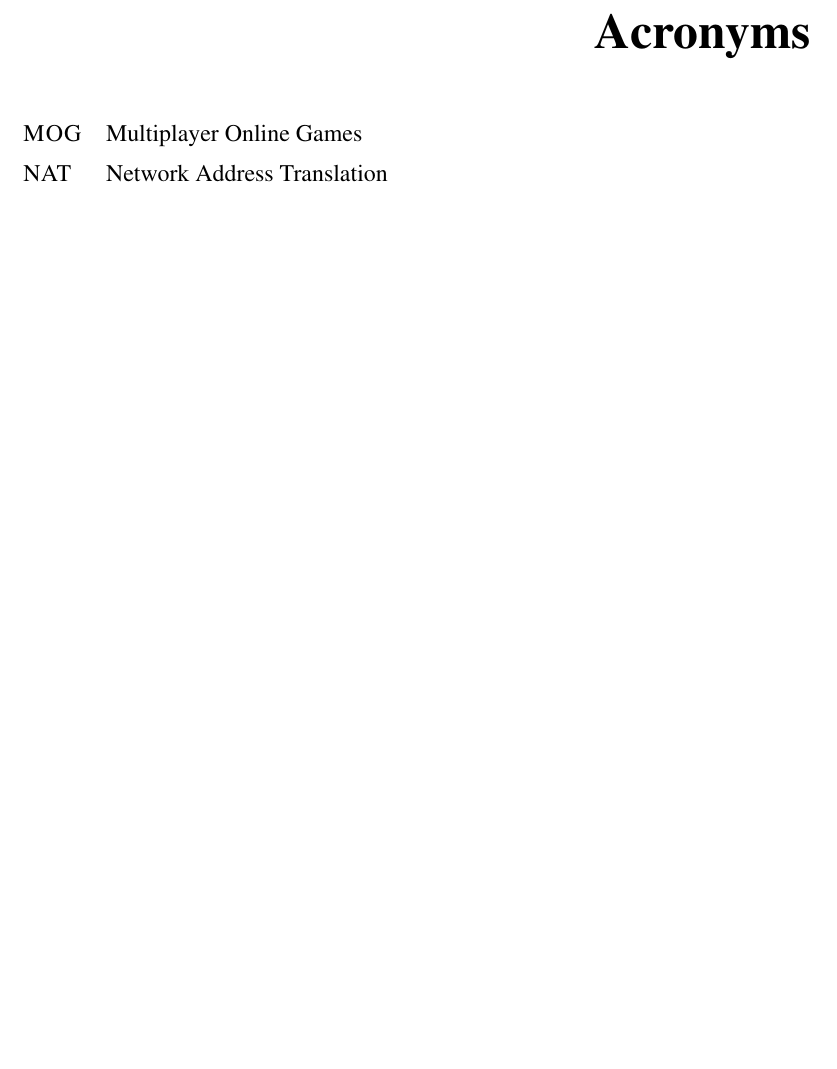
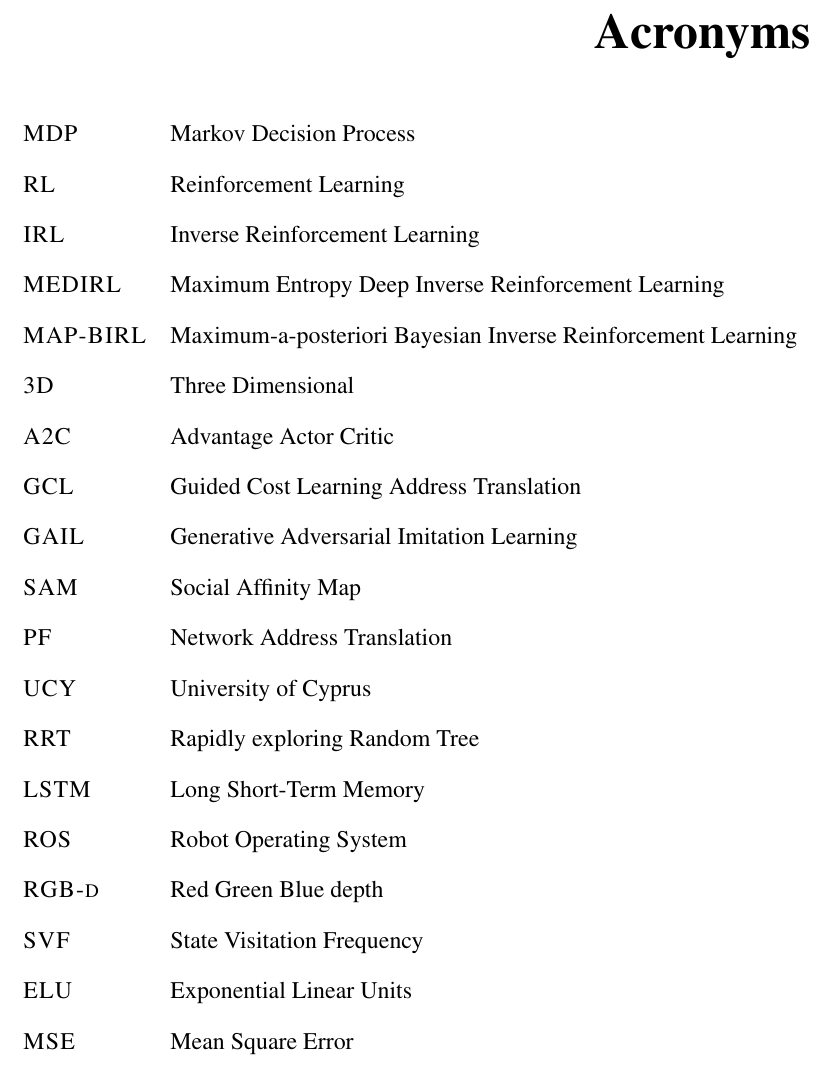
Before and after one commit to ranok92/my_masters_thesis, a LaTeX thesis (LaTeX-Thesis-Template/Thesis.tex, which reads LaTeX-Thesis-Template/content/acronyms.tex): part of page 97 of 97, cut so that both start at the same text, the shorter picture padded with empty space. Compiled offline with pdfLaTeX.

Commit message:
Added acronyms.

```diff
--- a/LaTeX-Thesis-Template/content/acronyms.tex
+++ b/LaTeX-Thesis-Template/content/acronyms.tex
@@ -8,10 +8,25 @@
 \hspace{1.0cm}
 \begin{tabular}{l l r}
 
-\textsc{MOG}  &  Multiplayer Online Games \\ [1ex]
-\textsc{NAT}  &  Network Address Translation \\ [1ex]
+\textsc{MDP}  &  Markov Decision Process\\ [2ex]
+\textsc{RL}  &  Reinforcement Learning \\ [2ex]
+\textsc{IRL}  &  Inverse Reinforcement Learning \\ [2ex]
+\textsc{MEDIRL}  &  Maximum Entropy Deep Inverse Reinforcement Learning\\ [2ex]
+\textsc{MAP-BIRL}  &  Maximum-a-posteriori Bayesian Inverse Reinforcement Learning\\ [2ex]
+\textsc{3D}  &  Three Dimensional\\ [2ex]
+\textsc{A2C}  &  Advantage Actor Critic \\ [2ex]
+\textsc{GCL}  &  Guided Cost Learning Address Translation \\ [2ex]
+\textsc{GAIL}  &  Generative Adversarial Imitation Learning \\ [2ex]
+\textsc{SAM}  &  Social Affinity Map \\ [2ex]
+\textsc{PF}  &  Network Address Translation \\ [2ex]
+\textsc{UCY}  &  University of Cyprus \\ [2ex]
+\textsc{RRT}  &  Rapidly exploring Random Tree\\ [2ex]
+\textsc{LSTM}  &  Long Short-Term Memory\\ [2ex]
+\textsc{ROS}  &  Robot Operating System\\ [2ex]
+\textsc{RGB-d}  &  Red Green Blue depth\\ [2ex]
 
-
-
+\textsc{SVF}  &  State Visitation Frequency\\ [2ex]
+\textsc{ELU}  &  Exponential Linear Units\\ [2ex]
+\textsc{MSE}  &  Mean Square Error\\ [2ex]
 \end{tabular}
 \end{table}
```
